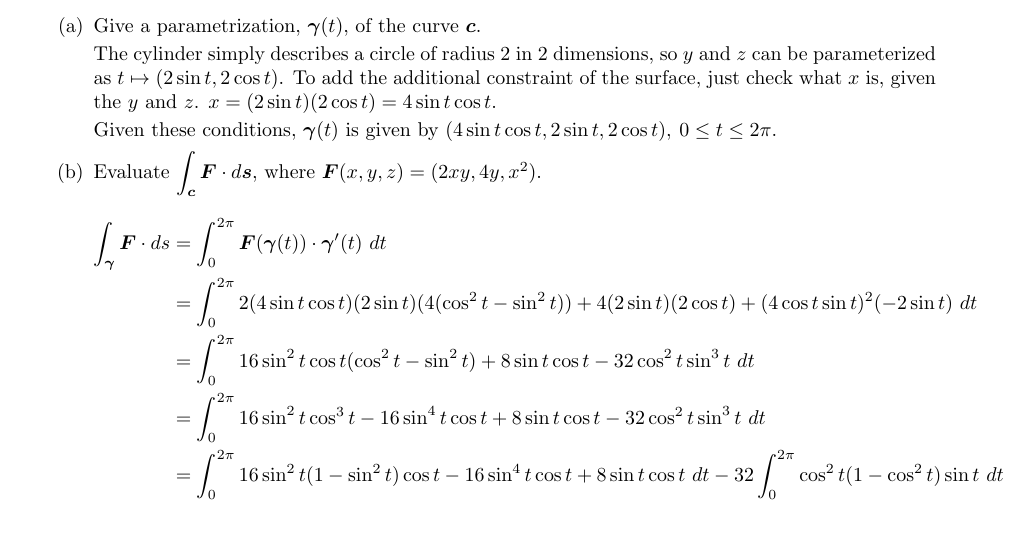
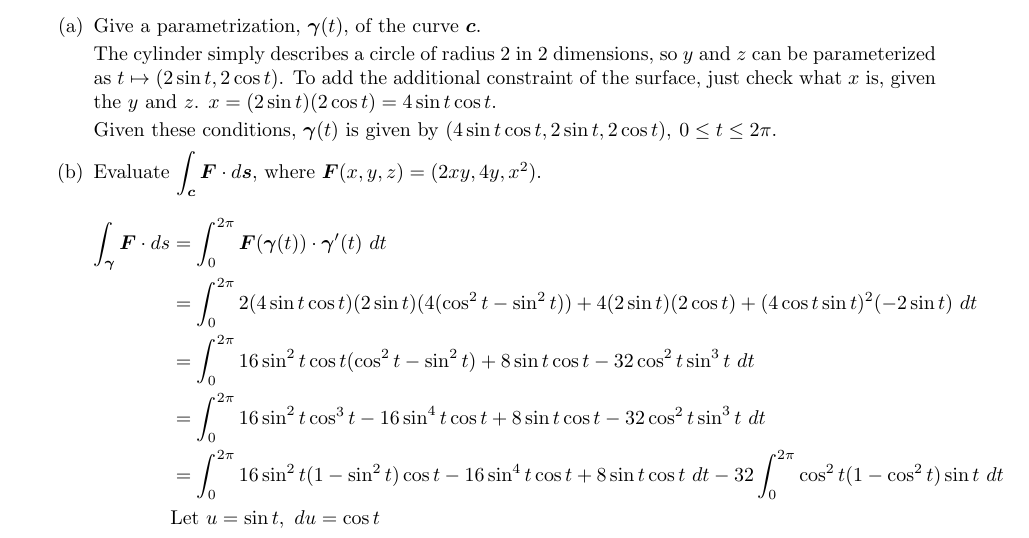
Before and after one commit to poonkeegan/school, a LaTeX document (matb42/a4.tex): part of page 8 of 8, cut so that both start at the same text. Compiled offline with pdfLaTeX.

Commit message:
Tue Feb  6 17:20:49 EST 2018

```diff
--- a/matb42/a4.tex
+++ b/matb42/a4.tex
@@ -222,6 +222,7 @@ Feb 13th 2018}
                     &= \int^{2\pi}_0 16\sin^2 t \cos t(\cos^2t-\sin^2t) + 8\sin t \cos t - 32 \cos^2 t \sin^3 t \ dt \\
                     &= \int^{2\pi}_0 16\sin^2 t \cos^3 t - 16 \sin^4t \cos t + 8\sin t \cos t - 32 \cos^2 t \sin^3 t \ dt \\
                     &= \int^{2\pi}_0 16\sin^2 t (1 - \sin^2 t) \cos t - 16 \sin^4t \cos t + 8\sin t \cos t \ dt - 32\int_0^{2\pi} \cos^2 t (1 - \cos^2 t)\sin t \ dt \\
+                    &\text{Let }u = \sin t, \ du = \cos t
                 \end{align*}
         \end{enumerate}
 \end{enumerate}
```
Also changed, not shown: matb42/a4.pdf.
